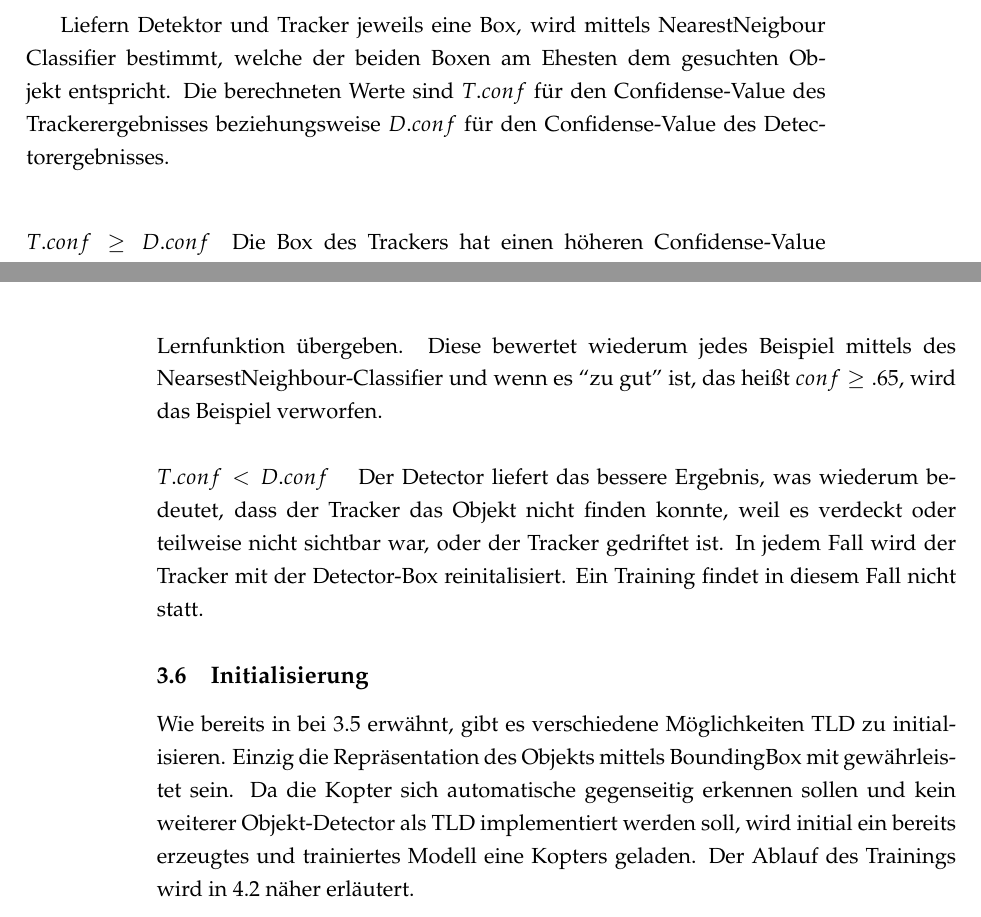
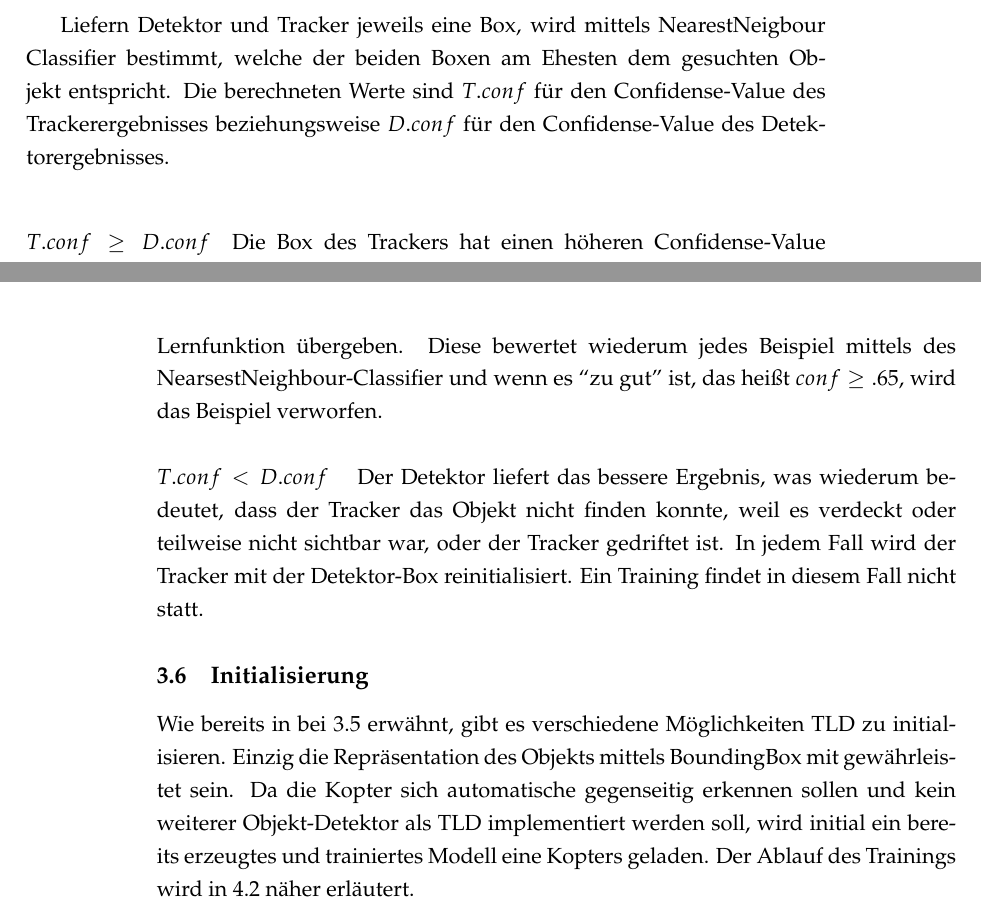
Before and after one commit to RonaldKlaus/thesis, a LaTeX thesis (chapters/diplomarbeit.tex, which reads chapters/chapter_3.tex): two parts of pages 42 and 43 of 67, joined at a grey line, cut so that both start at the same text. Compiled offline with pdfLaTeX.

Commit message:
Detector > Detektor

```diff
--- a/chapters/chapter_3.tex
+++ b/chapters/chapter_3.tex
@@ -379,14 +379,14 @@
 
 	Prinzipiell ist für die Initialisierung von TLD eine Nutzereingabe erforderlich. Diese Dient einzig der Markierung des gesuchten Objekts. \label{subsection:working_components} Entweder wird in einem Ausgabebild das Objekt durch ein Rechteck markiert, oder ein bereits erzeugtes Model wird geladen, wodurch die Classifier mit den entsprechenden Datenbasen initialisiert werden. Ein dritte Möglichkeit biete eine vorgeschaltete Komponente, wie zum Beispiel ein alternativer Klassifizierer, der für die Erkennung eines bestimmten Objekts trainiert wird und die initiale BoundingBox liefert. Nachdem die Initialisierung durchgeführt wurde, arbeitet TLD selbständig und ohne weitere Eingaben von Außen. Die Tracking- sowie die Detection-Komponente arbeiten vollkommen unabhängig und parallel. Beide liefern nach der Abarbeitung ein Ergebnis in Form einer Box, die Kandidaten für das gesuchte Objekt sind. Aufgrund des Sliding-Window-Ansatzes und des abschließenden Clusterings ist es möglich, dass der Detektor mehr als eine mögliche Box als Ausgabe bestimmt, also kein eindeutiges Ergebnis liefert. In diesem Fall wird für die folgende Bewertung nur die Box des Trackers berücksichtigt, und die Ergebnismenge des Detektors wird verworfen.
 
-	Liefern Detektor und Tracker jeweils eine Box, wird mittels NearestNeigbour Classifier bestimmt, welche der beiden Boxen am Ehesten dem gesuchten Objekt entspricht. Die berechneten Werte sind $T.conf$ für den Confidense-Value des Trackerergebnisses beziehungsweise $D.conf$ für den Confidense-Value des Detectorergebnisses.
+	Liefern Detektor und Tracker jeweils eine Box, wird mittels NearestNeigbour Classifier bestimmt, welche der beiden Boxen am Ehesten dem gesuchten Objekt entspricht. Die berechneten Werte sind $T.conf$ für den Confidense-Value des Trackerergebnisses beziehungsweise $D.conf$ für den Confidense-Value des Detektorergebnisses.
 
 	\paragraph{$T.conf\geq D.conf$}
 	Die Box des Trackers hat einen höheren Confidense-Value als die des Detektors. Das bedeutet, dass die Classifier, die Teil des Detektors sind, das Objekt in seiner gefundenen Form nicht erkannt habe, was wiederum bedeutet, dass neue Beispiele generiert werden müssen. Der Trainingsprozess wird angestoßen, die synthetischen positiven Beispiele werden generiert und der Lernfunktion übergeben. Diese bewertet wiederum jedes Beispiel mittels des NearsestNeighbour-Classifier und wenn es ``zu gut'' ist, das heißt $conf\geq.65$, wird das Beispiel verworfen.
 
 	\paragraph{$T.conf<D.conf$ }
-	Der Detector liefert das bessere Ergebnis, was wiederum bedeutet,	dass der Tracker das Objekt nicht finden konnte, weil es verdeckt oder teilweise nicht sichtbar war, oder der Tracker gedriftet ist. In jedem Fall wird der Tracker mit der Detector-Box reinitalisiert. Ein Training findet in diesem Fall nicht statt.
+	Der Detektor liefert das bessere Ergebnis, was wiederum bedeutet,	dass der Tracker das Objekt nicht finden konnte, weil es verdeckt oder teilweise nicht sichtbar war, oder der Tracker gedriftet ist. In jedem Fall wird der Tracker mit der Detektor-Box reinitialisiert. Ein Training findet in diesem Fall nicht statt.
 
 	\subsection{Initialisierung}
 	\label{subsection:tld_init}
-	Wie bereits in bei \ref{subsection:working_components} erwähnt, gibt es verschiedene Möglichkeiten TLD zu initialisieren. Einzig die Repräsentation des Objekts mittels BoundingBox mit gewährleistet sein. Da die Kopter sich automatische gegenseitig erkennen sollen und kein weiterer Objekt-Detector als TLD implementiert werden soll, wird initial ein bereits erzeugtes und trainiertes Modell eine Kopters geladen. Der Ablauf des Trainings wird in \ref{subsection:learning_and_testing} näher erläutert.
+	Wie bereits in bei \ref{subsection:working_components} erwähnt, gibt es verschiedene Möglichkeiten TLD zu initialisieren. Einzig die Repräsentation des Objekts mittels BoundingBox mit gewährleistet sein. Da die Kopter sich automatische gegenseitig erkennen sollen und kein weiterer Objekt-Detektor als TLD implementiert werden soll, wird initial ein bereits erzeugtes und trainiertes Modell eine Kopters geladen. Der Ablauf des Trainings wird in \ref{subsection:learning_and_testing} näher erläutert.
```
Also changed, not shown: chapters/chapter_5.tex (+1 -1 lines).
